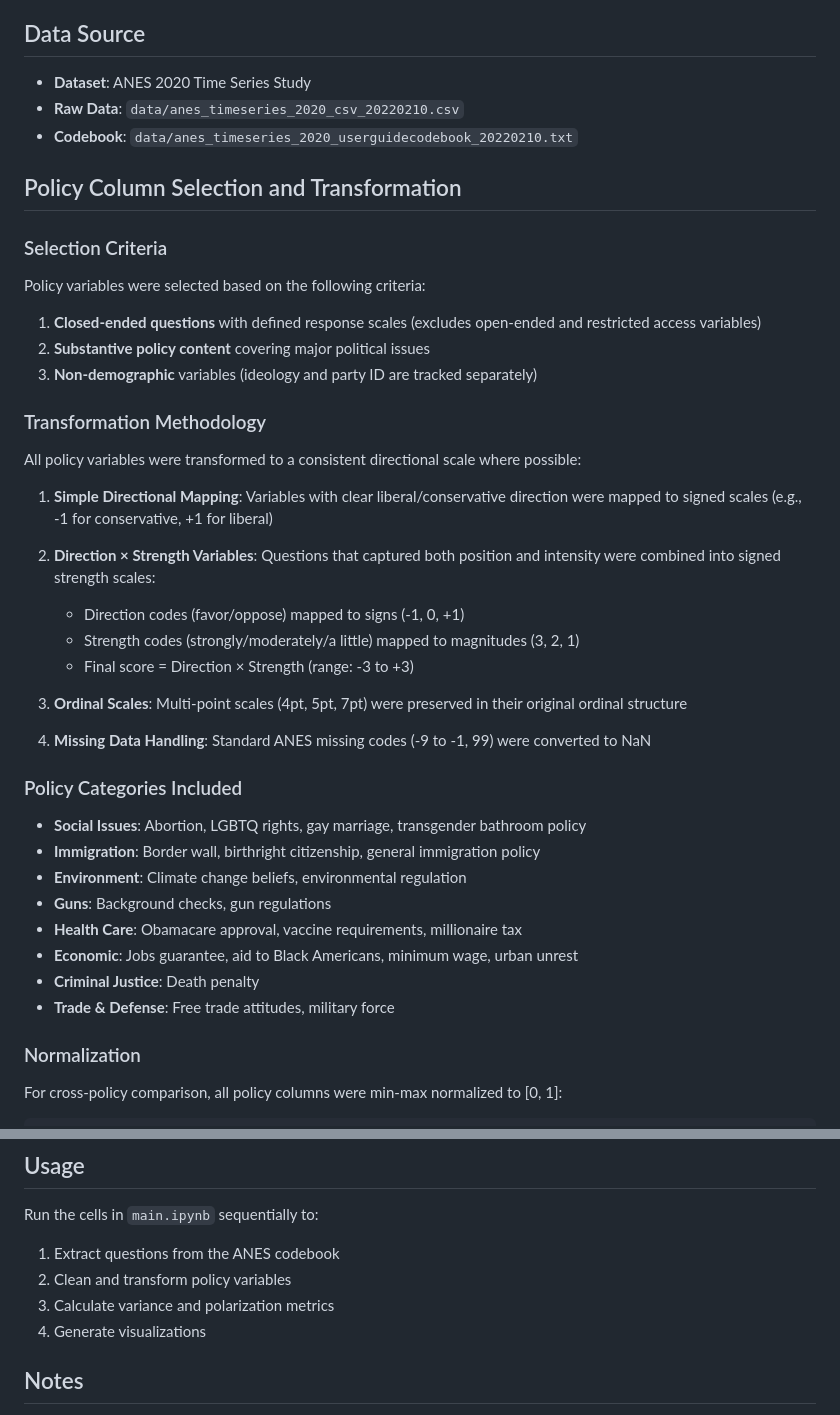
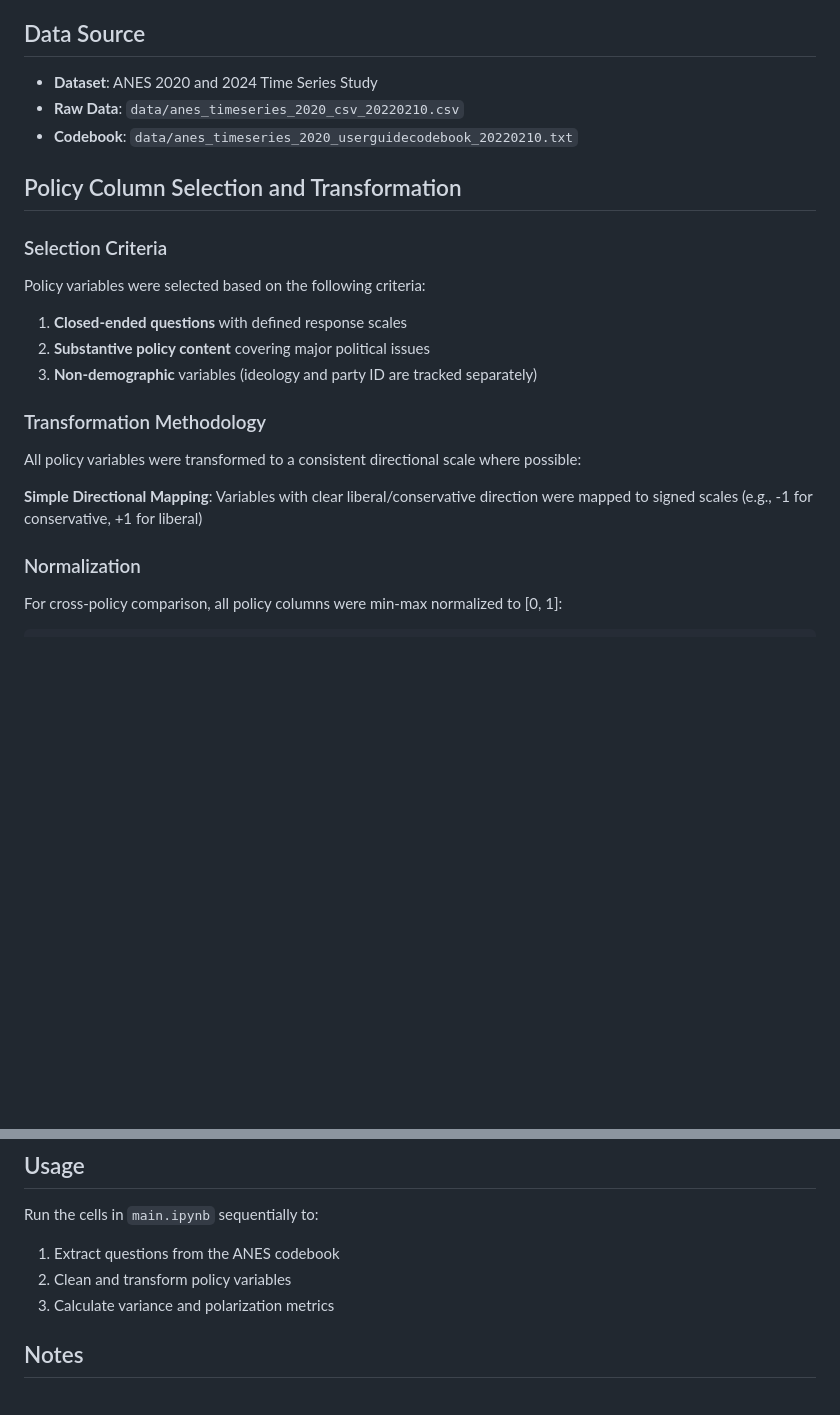
Before and after one commit to maxzhuyt/anes-polarization, a Markdown page: README.md, 2 parts joined by grey strips. Drawn GitHub-style; blank space fills up the shorter version.

Commit message:
Revise dataset details

```diff
--- a/README.md
+++ b/README.md
@@ -8,7 +8,7 @@ The analysis examines how different policy issues vary in public opinion and how
 
 ## Data Source
 
-- **Dataset**: ANES 2020 Time Series Study
+- **Dataset**: ANES 2020 and 2024 Time Series Study
 - **Raw Data**: `data/anes_timeseries_2020_csv_20220210.csv`
 - **Codebook**: `data/anes_timeseries_2020_userguidecodebook_20220210.txt`
 
@@ -17,7 +17,7 @@ The analysis examines how different policy issues vary in public opinion and how
 ### Selection Criteria
 
 Policy variables were selected based on the following criteria:
-1. **Closed-ended questions** with defined response scales (excludes open-ended and restricted access variables)
+1. **Closed-ended questions** with defined response scales
 2. **Substantive policy content** covering major political issues
 3. **Non-demographic** variables (ideology and party ID are tracked separately)
 
@@ -25,27 +25,8 @@ Policy variables were selected based on the following criteria:
 
 All policy variables were transformed to a consistent directional scale where possible:
 
-1. **Simple Directional Mapping**: Variables with clear liberal/conservative direction were mapped to signed scales (e.g., -1 for conservative, +1 for liberal)
+**Simple Directional Mapping**: Variables with clear liberal/conservative direction were mapped to signed scales (e.g., -1 for conservative, +1 for liberal)
 
-2. **Direction × Strength Variables**: Questions that captured both position and intensity were combined into signed strength scales:
-   - Direction codes (favor/oppose) mapped to signs (-1, 0, +1)
-   - Strength codes (strongly/moderately/a little) mapped to magnitudes (3, 2, 1)
-   - Final score = Direction × Strength (range: -3 to +3)
-
-3. **Ordinal Scales**: Multi-point scales (4pt, 5pt, 7pt) were preserved in their original ordinal structure
-
-4. **Missing Data Handling**: Standard ANES missing codes (-9 to -1, 99) were converted to NaN
-
-### Policy Categories Included
-
-- **Social Issues**: Abortion, LGBTQ rights, gay marriage, transgender bathroom policy
-- **Immigration**: Border wall, birthright citizenship, general immigration policy
-- **Environment**: Climate change beliefs, environmental regulation
-- **Guns**: Background checks, gun regulations
-- **Health Care**: Obamacare approval, vaccine requirements, millionaire tax
-- **Economic**: Jobs guarantee, aid to Black Americans, minimum wage, urban unrest
-- **Criminal Justice**: Death penalty
-- **Trade & Defense**: Free trade attitudes, military force
 
 ### Normalization
 
@@ -117,7 +89,6 @@ Run the cells in `main.ipynb` sequentially to:
 1. Extract questions from the ANES codebook
 2. Clean and transform policy variables
 3. Calculate variance and polarization metrics
-4. Generate visualizations
 
 ## Notes
 
```
Also changed, not shown: other parts of README.md (+1 -43 lines).
